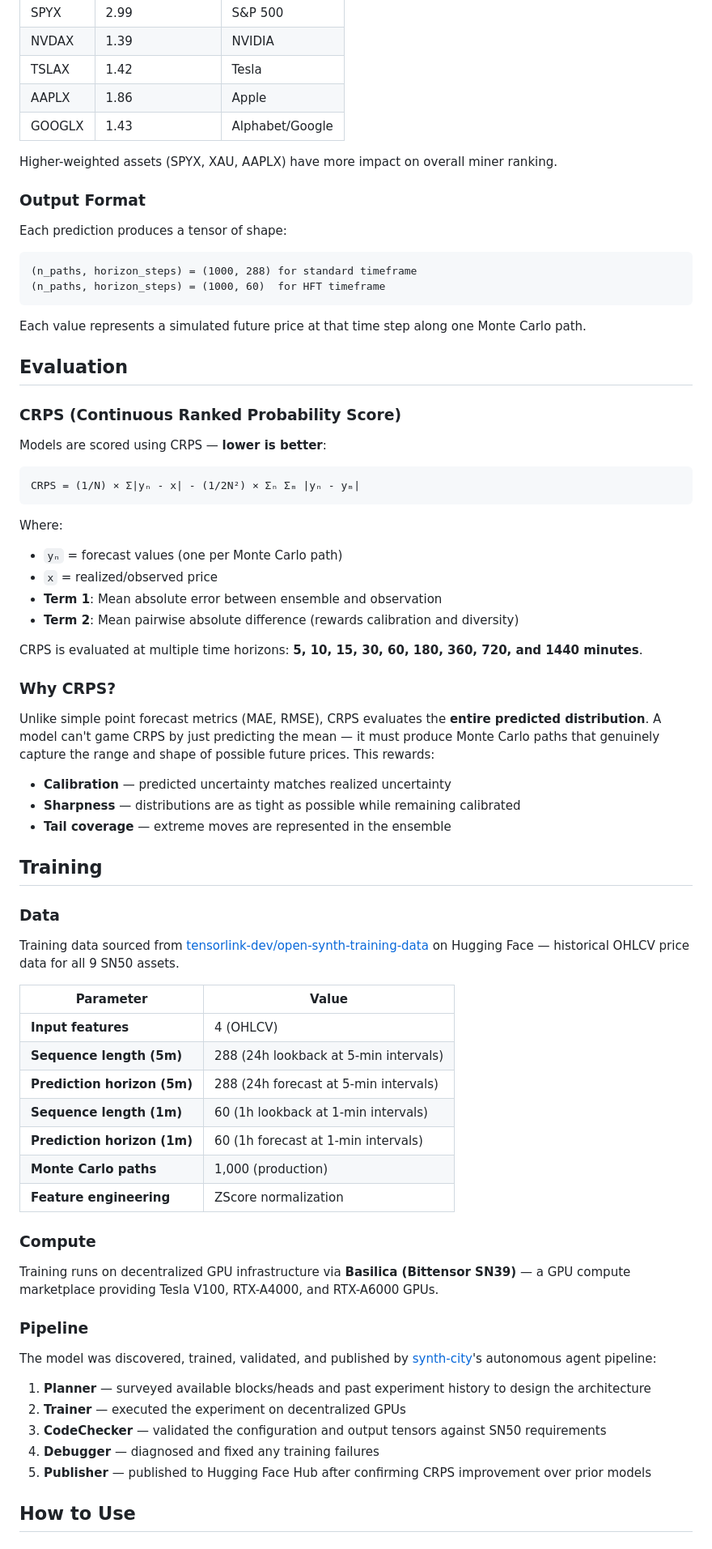
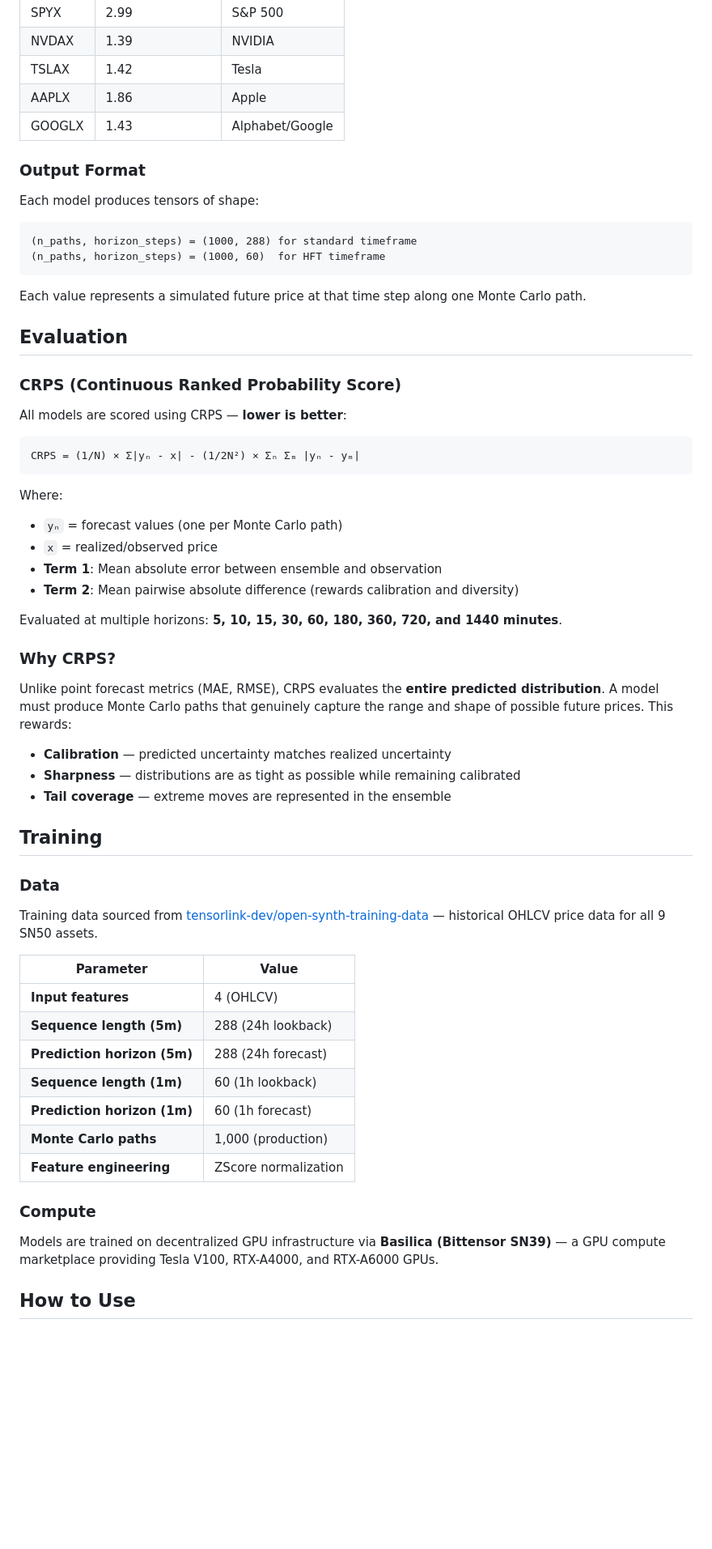
Before and after one commit to tensorlink-dev/synth-city, a Markdown page: MODEL_README.md, the part around one of its changes. Shown at 81% size. Drawn GitHub-style; blank space fills up the shorter version.

````diff
--- a/MODEL_README.md
+++ b/MODEL_README.md
@@ -101,11 +114,9 @@ The model forecasts price paths for **9 assets** across **two timeframes**:
 | AAPLX | 1.86 | Apple |
 | GOOGLX | 1.43 | Alphabet/Google |
 
-Higher-weighted assets (SPYX, XAU, AAPLX) have more impact on overall miner ranking.
-
 ### Output Format
 
-Each prediction produces a tensor of shape:
+Each model produces tensors of shape:
 
 ```
 (n_paths, horizon_steps) = (1000, 288) for standard timeframe
@@ -118,7 +129,7 @@ Each value represents a simulated future price at that time step along one Monte
 
 ### CRPS (Continuous Ranked Probability Score)
 
-Models are scored using CRPS — **lower is better**:
+All models are scored using CRPS — **lower is better**:
 
 ```
 CRPS = (1/N) × Σ|yₙ - x| - (1/2N²) × Σₙ Σₘ |yₙ - yₘ|
@@ -130,11 +141,11 @@ Where:
 - **Term 1**: Mean absolute error between ensemble and observation
 - **Term 2**: Mean pairwise absolute difference (rewards calibration and diversity)
 
-CRPS is evaluated at multiple time horizons: **5, 10, 15, 30, 60, 180, 360, 720, and 1440 minutes**.
+Evaluated at multiple horizons: **5, 10, 15, 30, 60, 180, 360, 720, and 1440 minutes**.
 
 ### Why CRPS?
 
-Unlike simple point forecast metrics (MAE, RMSE), CRPS evaluates the **entire predicted distribution**. A model can't game CRPS by just predicting the mean — it must produce Monte Carlo paths that genuinely capture the range and shape of possible future prices. This rewards:
+Unlike point forecast metrics (MAE, RMSE), CRPS evaluates the **entire predicted distribution**. A model must produce Monte Carlo paths that genuinely capture the range and shape of possible future prices. This rewards:
 
 - **Calibration** — predicted uncertainty matches realized uncertainty
 - **Sharpness** — distributions are as tight as possible while remaining calibrated
@@ -144,31 +155,21 @@ Unlike simple point forecast metrics (MAE, RMSE), CRPS evaluates the **entire pr
 
 ### Data
 
-Training data sourced from [tensorlink-dev/open-synth-training-data](https://huggingface.co/datasets/tensorlink-dev/open-synth-training-data) on Hugging Face — historical OHLCV price data for all 9 SN50 assets.
+Training data sourced from [tensorlink-dev/open-synth-training-data](https://huggingface.co/datasets/tensorlink-dev/open-synth-training-data) — historical OHLCV price data for all 9 SN50 assets.
 
 | Parameter | Value |
 |-----------|-------|
 | **Input features** | 4 (OHLCV) |
-| **Sequence length (5m)** | 288 (24h lookback at 5-min intervals) |
-| **Prediction horizon (5m)** | 288 (24h forecast at 5-min intervals) |
-| **Sequence length (1m)** | 60 (1h lookback at 1-min intervals) |
-| **Prediction horizon (1m)** | 60 (1h forecast at 1-min intervals) |
+| **Sequence length (5m)** | 288 (24h lookback) |
+| **Prediction horizon (5m)** | 288 (24h forecast) |
+| **Sequence length (1m)** | 60 (1h lookback) |
+| **Prediction horizon (1m)** | 60 (1h forecast) |
 | **Monte Carlo paths** | 1,000 (production) |
 | **Feature engineering** | ZScore normalization |
 
 ### Compute
 
-Training runs on decentralized GPU infrastructure via **Basilica (Bittensor SN39)** — a GPU compute marketplace providing Tesla V100, RTX-A4000, and RTX-A6000 GPUs.
-
-### Pipeline
-
-The model was discovered, trained, validated, and published by [synth-city](https://github.com/tensorlink-dev/synth-city)'s autonomous agent pipeline:
-
-1. **Planner** — surveyed available blocks/heads and past experiment history to design the architecture
-2. **Trainer** — executed the experiment on decentralized GPUs
-3. **CodeChecker** — validated the configuration and output tensors against SN50 requirements
-4. **Debugger** — diagnosed and fixed any training failures
-5. **Publisher** — published to Hugging Face Hub after confirming CRPS improvement over prior models
+Models are trained on decentralized GPU infrastructure via **Basilica (Bittensor SN39)** — a GPU compute marketplace providing Tesla V100, RTX-A4000, and RTX-A6000 GPUs.
 
 ## How to Use
 
````
Also changed, not shown: other parts of MODEL_README.md (+59 -51 lines).
